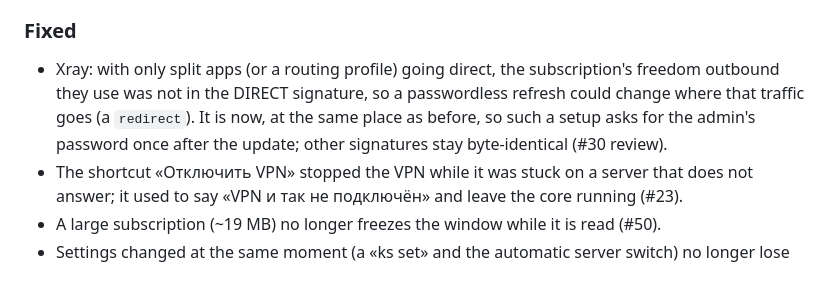
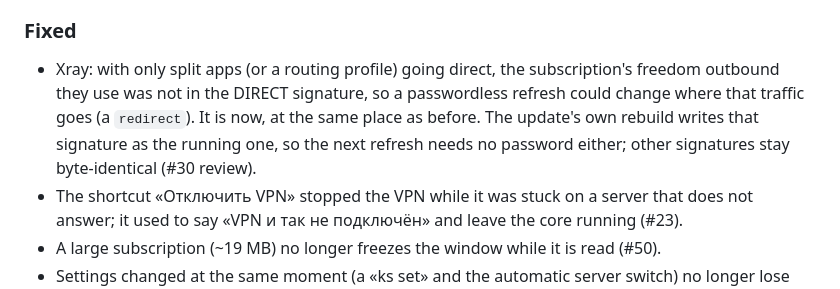
Before and after one commit to lesha19/KillSwitch, a Markdown page: CHANGELOG.md, the part around the change. Rendered like a GitHub page.

Commit message:
Docs: 0.20.0 CHANGELOG: split apps alone ask for no password after the update
Measured in the final review: the update's own rebuild (_regen) writes
the new DIRECT signature as the running one and the next refresh exits
0, so the note that such a setup asks for the password once was wrong.

Co-Authored-By: Claude Opus 5.5 <noreply@anthropic.com>

```diff
--- a/CHANGELOG.md
+++ b/CHANGELOG.md
@@ -118,9 +118,9 @@ and the project uses [Semantic Versioning](https://semver.org/spec/v2.0.0.html)
 ### Fixed
 - Xray: with only split apps (or a routing profile) going direct, the subscription's freedom
   outbound they use was not in the DIRECT signature, so a passwordless refresh could change where
-  that traffic goes (a `redirect`). It is now, at the same place as before, so such a setup asks
-  for the admin's password once after the update; other signatures stay byte-identical (#30
-  review).
+  that traffic goes (a `redirect`). It is now, at the same place as before. The update's own
+  rebuild writes that signature as the running one, so the next refresh needs no password either;
+  other signatures stay byte-identical (#30 review).
 - The shortcut «Отключить VPN» stopped the VPN while it was stuck on a server that does not answer;
   it used to say «VPN и так не подключён» and leave the core running (#23).
 - A large subscription (~19 MB) no longer freezes the window while it is read (#50).
```
